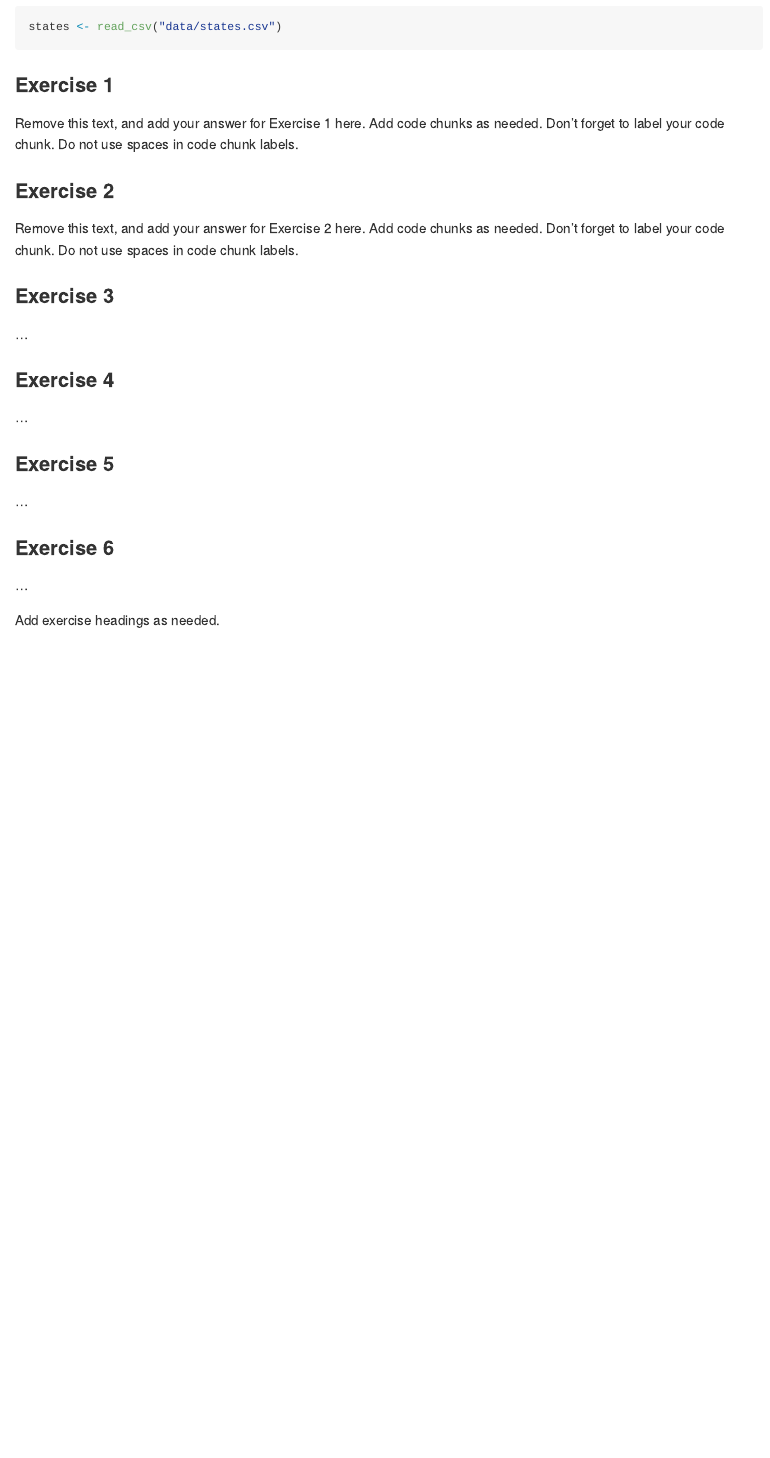
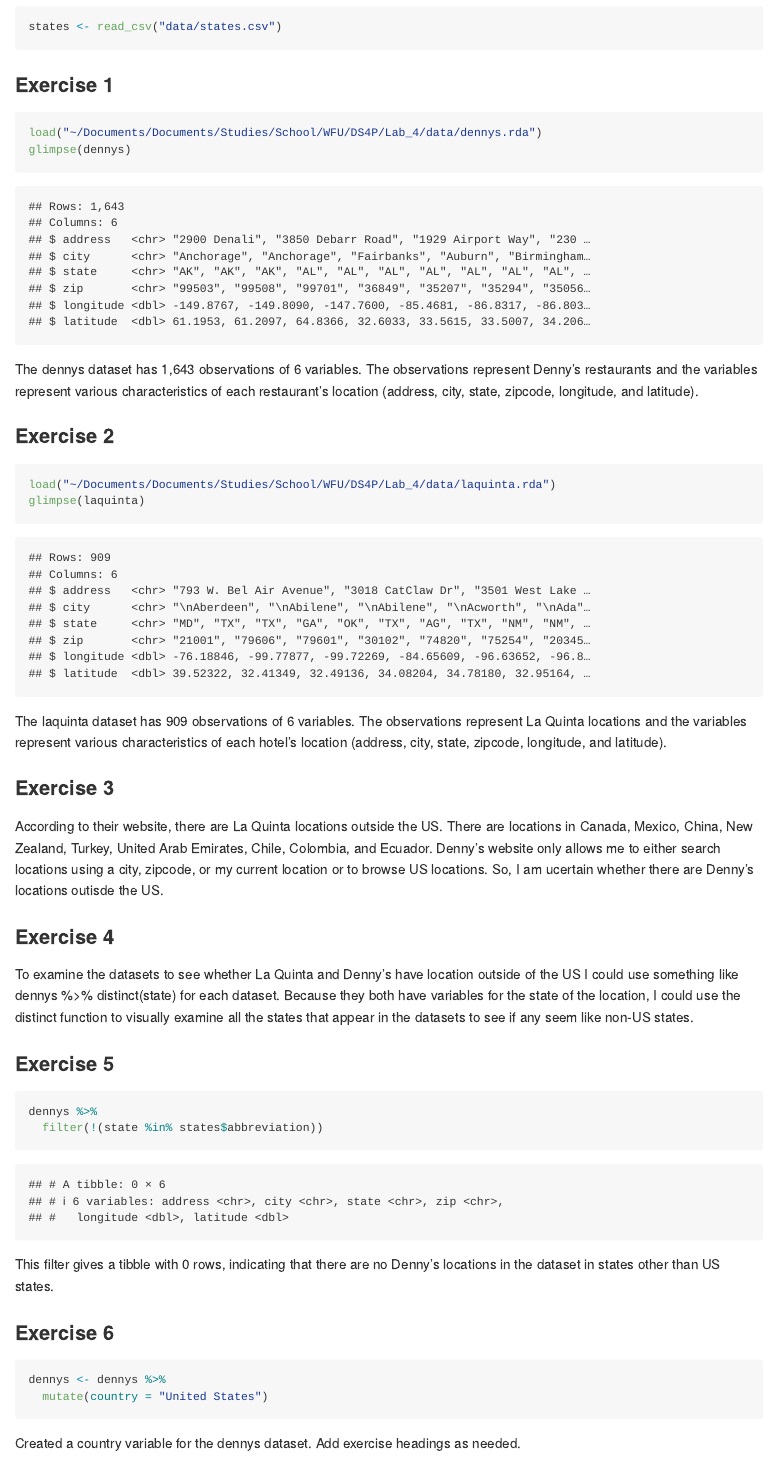
Before and after one commit to nbooker99/lab-04-viz-sp-data, an R Markdown document (lab-04.Rmd): the page in a window 1100 px wide, from 330 px down before the commit and from 370 px down after it, so that both start at the same text. The pictures show the output file lab-04.md that the author committed with the source, drawn offline in the style of GitHub.

Commit message:
Completed up to exercise 6

````diff
--- a/lab-04.Rmd
+++ b/lab-04.Rmd
@@ -18,33 +18,41 @@ states <- read_csv("data/states.csv")
 
 ### Exercise 1
 
-Remove this text, and add your answer for Exercise 1 here.
-Add code chunks as needed.
-Don't forget to label your code chunk.
-Do not use spaces in code chunk labels.
+```{r inspecting_dennys_dataset}
+load("~/Documents/Documents/Studies/School/WFU/DS4P/Lab_4/data/dennys.rda")
+glimpse(dennys)
+```
+
+The dennys dataset has 1,643 observations of 6 variables. The observations represent Denny's restaurants and the variables represent various characteristics of each restaurant's location (address, city, state, zipcode, longitude, and latitude).
+
 
 ### Exercise 2
+```{r inspecting_laquinta_dataset}
+load("~/Documents/Documents/Studies/School/WFU/DS4P/Lab_4/data/laquinta.rda")
+glimpse(laquinta)
+```
 
-Remove this text, and add your answer for Exercise 2 here.
-Add code chunks as needed.
-Don't forget to label your code chunk.
-Do not use spaces in code chunk labels.
+The laquinta dataset has 909 observations of 6 variables. The observations represent La Quinta locations and the variables represent various characteristics of each hotel's location (address, city, state, zipcode, longitude, and latitude).
+
 
 ### Exercise 3
-
-...
+According to their website, there are La Quinta locations outside the US. There are locations in Canada, Mexico, China, New Zealand, Turkey, United Arab Emirates, Chile, Colombia, and Ecuador.
+Denny's website only allows me to either search locations using a city, zipcode, or my current location or to browse US locations. So, I am ucertain whether there are Denny's locations outisde the US.
 
 ### Exercise 4
-
-...
+To examine the datasets to see whether La Quinta and Denny's have location outside of the US I could use something like dennys %>% distinct(state) for each dataset. Because they both have variables for the state of the location, I could use the distinct function to visually examine all the states that appear in the datasets to see if any seem like non-US states.
 
 ### Exercise 5
-
-...
+```{r nonUSdennys}
+dennys %>%
+  filter(!(state %in% states$abbreviation))
+```
+This filter gives a tibble with 0 rows, indicating that there are no Denny's locations in the dataset in states other than US states.
 
 ### Exercise 6
-
-...
-
-
+```{r add_country_var}
+dennys <- dennys %>%
+  mutate(country = "United States")
+```
+Created a country variable for the dennys dataset.
 Add exercise headings as needed.
````
Also changed, not shown: data/dennys.rda (added), data/laquinta.rda (added), lab-04.md, lab-04.Rmd (2 more changed lines), 1 other file.
